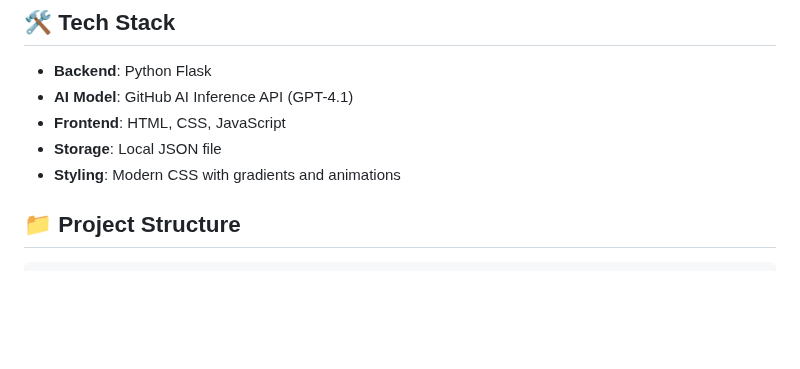
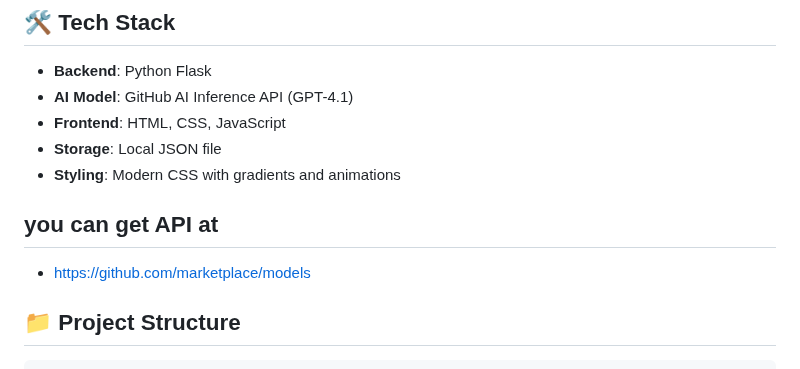
Before and after one commit to Raghava-Ram/flask-ai-chatbot, a Markdown page: README.md, the part around the change. Rendered like a GitHub page; blank space fills up the shorter version.

```diff
--- a/README.md
+++ b/README.md
@@ -18,6 +18,9 @@ A modern, responsive chatbot web application built with Python Flask and GitHub
 - **Frontend**: HTML, CSS, JavaScript
 - **Storage**: Local JSON file
 - **Styling**: Modern CSS with gradients and animations
+
+## you can get API at
+- https://github.com/marketplace/models
 
 ## 📁 Project Structure
 
```
